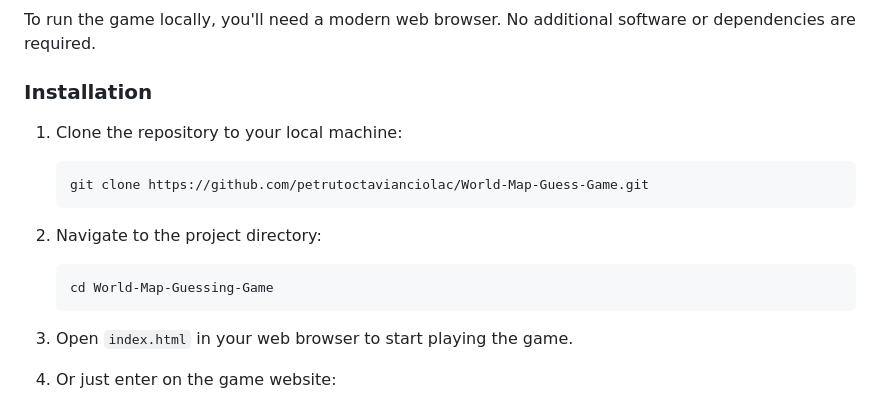
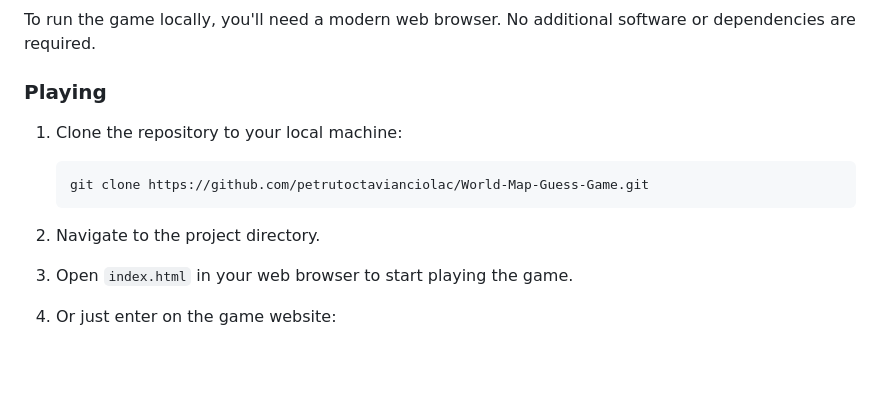
Before and after one commit to petrutoctavianciolac/World-Map-Guess-Game, a Markdown page: README.md, the part around the change. Rendered like a GitHub page; blank space fills up the shorter version.

````diff
--- a/README.md
+++ b/README.md
@@ -38,7 +38,7 @@ The World Map Guessing Game tests your knowledge of global geography. As you gue
 
 To run the game locally, you'll need a modern web browser. No additional software or dependencies are required.
 
-### Installation
+### Playing
 
 1. Clone the repository to your local machine:
 
@@ -46,11 +46,7 @@ To run the game locally, you'll need a modern web browser. No additional softwar
     git clone https://github.com/petrutoctavianciolac/World-Map-Guess-Game.git
     ```
 
-2. Navigate to the project directory:
-
-    ```bash
-    cd World-Map-Guessing-Game
-    ```
+2. Navigate to the project directory.
 
 3. Open `index.html` in your web browser to start playing the game.
 
````
